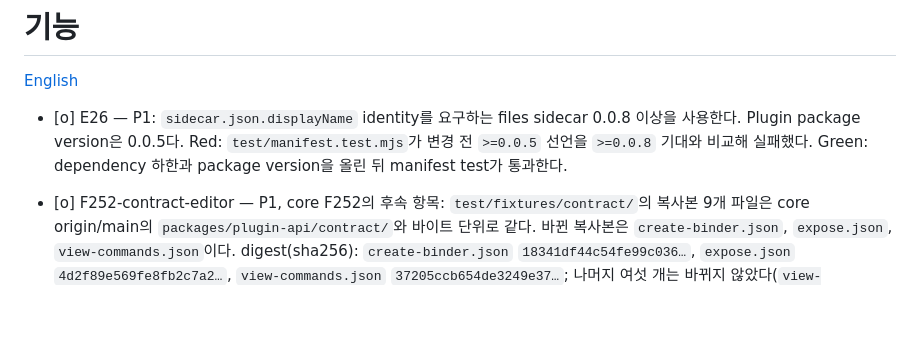
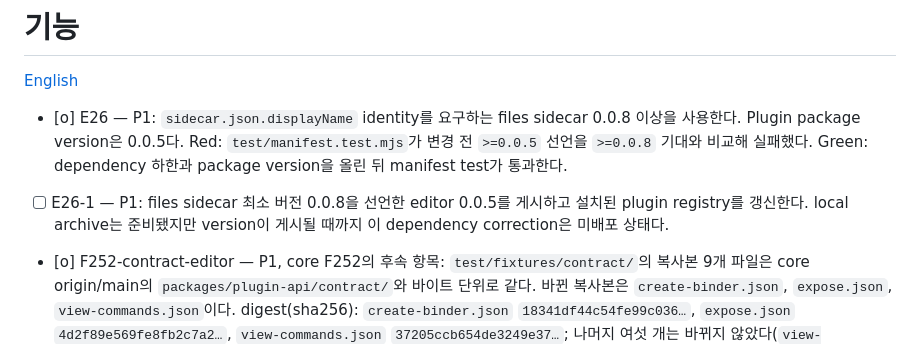
Before and after one commit to soksak-app/plugin-editor, a Markdown page: docs/features.ko.md, the part around the change. Drawn GitHub-style; blank space fills up the shorter version.

Commit message:
docs(editor): Track identity release (#E26-1)
Keep publication and registry update pending for version 0.0.5.

```diff
--- a/docs/features.ko.md
+++ b/docs/features.ko.md
@@ -3,6 +3,7 @@
 [English](features.md)
 
 - [o] E26 — P1: `sidecar.json.displayName` identity를 요구하는 files sidecar 0.0.8 이상을 사용한다. Plugin package version은 0.0.5다. Red: `test/manifest.test.mjs`가 변경 전 `>=0.0.5` 선언을 `>=0.0.8` 기대와 비교해 실패했다. Green: dependency 하한과 package version을 올린 뒤 manifest test가 통과한다.
+- [ ] E26-1 — P1: files sidecar 최소 버전 0.0.8을 선언한 editor 0.0.5를 게시하고 설치된 plugin registry를 갱신한다. local archive는 준비됐지만 version이 게시될 때까지 이 dependency correction은 미배포 상태다.
 
 - [o] F252-contract-editor — P1, core F252의 후속 항목: `test/fixtures/contract/`의 복사본 9개 파일은 core origin/main의 `packages/plugin-api/contract/`와 바이트 단위로 같다. 바뀐 복사본은 `create-binder.json`, `expose.json`, `view-commands.json`이다. digest(sha256): `create-binder.json` `18341df44c54fe99c036…`, `expose.json` `4d2f89e569fe8fb2c7a2…`, `view-commands.json` `37205ccb654de3249e37…`; 나머지 여섯 개는 바뀌지 않았다(`view-bridge.json` `c4b5439c0cdd8156…`). replay model은 page가 쓰는 새 사례를 포괄한다: `binder.bind.function-params-are-read-at-each-run`(page는 `(event) => ...` 매개변수를 bind한다), `expose.bind.function-params-are-read-at-each-run`, `view.commands.run-passes-cids-to-handler`. 노출 replay에 `inspect` 단계와 `paramsFromValue` bind가 추가되었고, view bridge model은 요청의 cids를 handler에 전달한다. 포괄하지 않음: `view.bridge.runtime-log-without-level-query`(변경 없음). Red: model 변경 전에 새 사례가 `binder.bind.function-params-are-read-at-each-run is neither covered nor listed as uncovered`, `the replay has no step for {"inspect":...}`, `commands.register requires a function for demo.trace`로 실패했다. 이는 page 결함이 아니라 model의 공백이다. Green: `make test`가 138개를 통과하고 0개 실패한다. `CORE_PLUGIN_API_DIR`을 추출한 core origin/main `packages/plugin-api`로 설정하면 `make check`가 "9 copied files match the published contract"로 통과한다.
 - [o] F252-editor — P0, core F252(오류 은폐 감사)의 플러그인 부분이다. 읽기 전용 파일의 저장 거부와 연결된 서식 도구가 없는 서식 실행 거부는 이제 텍스트를 tab 오류로 표시하고 호출자에게 던진다(`ui/editor.js`의 `refused`). 이전에는 컨트롤이 아무것도 표시하지 않았다. 잘못된 정규식은 찾기 막대에 메시지를 표시하고(`잘못된 정규식 · <message>`) `plugin.editor.find.invalid`를 기록한다. tab이 끝난 뒤 또는 이후 미리 보기가 대체한 뒤에 도착한 Markdown 이미지 실패는 이유와 함께 `plugin.editor.markdown.image`로 기록한다. 메시지가 없는 던져진 값은 `undefined`가 아니라 텍스트로 표시한다(`ui/events.js`의 `errorText`). 거부된 `runtime.log` 기록은 view의 오류 줄 `runtime.error {where: "log"}`로 표시하고 콘솔에도 남긴다. Red: 변경 전에 `a refused save of a read-only file shows the refusal as the tab error`, `a format without a connected formatter shows the refusal as the tab error`, `a formatter that throws a value without a message shows the value as the tab error`, `an invalid regular expression shows its message in the find bar and records it`, `a Markdown image failure after the tab is disposed is recorded as an event`, `a refused runtime.log is shown as an error line of the view and written to the console`이 실패했다. Green: `node --test test/*.test.mjs`가 135개를 통과하고 0개 실패, 1개 건너뜀이다. `test/fakes.mjs`는 파일 감시 응답의 줄바꿈을 files sidecar와 같이 `mixed`로 보고하므로 읽기 전용 사례가 저장에 도달한다. `make check`는 `check-plugin.mjs`에서 `test/fixtures/contract/create-binder.json`이 main의 core 계약과 달라 실패하며, 그 사본은 이 항목의 범위 밖이다.
```
Also changed, not shown: docs/features.md (+1 -0 lines).
